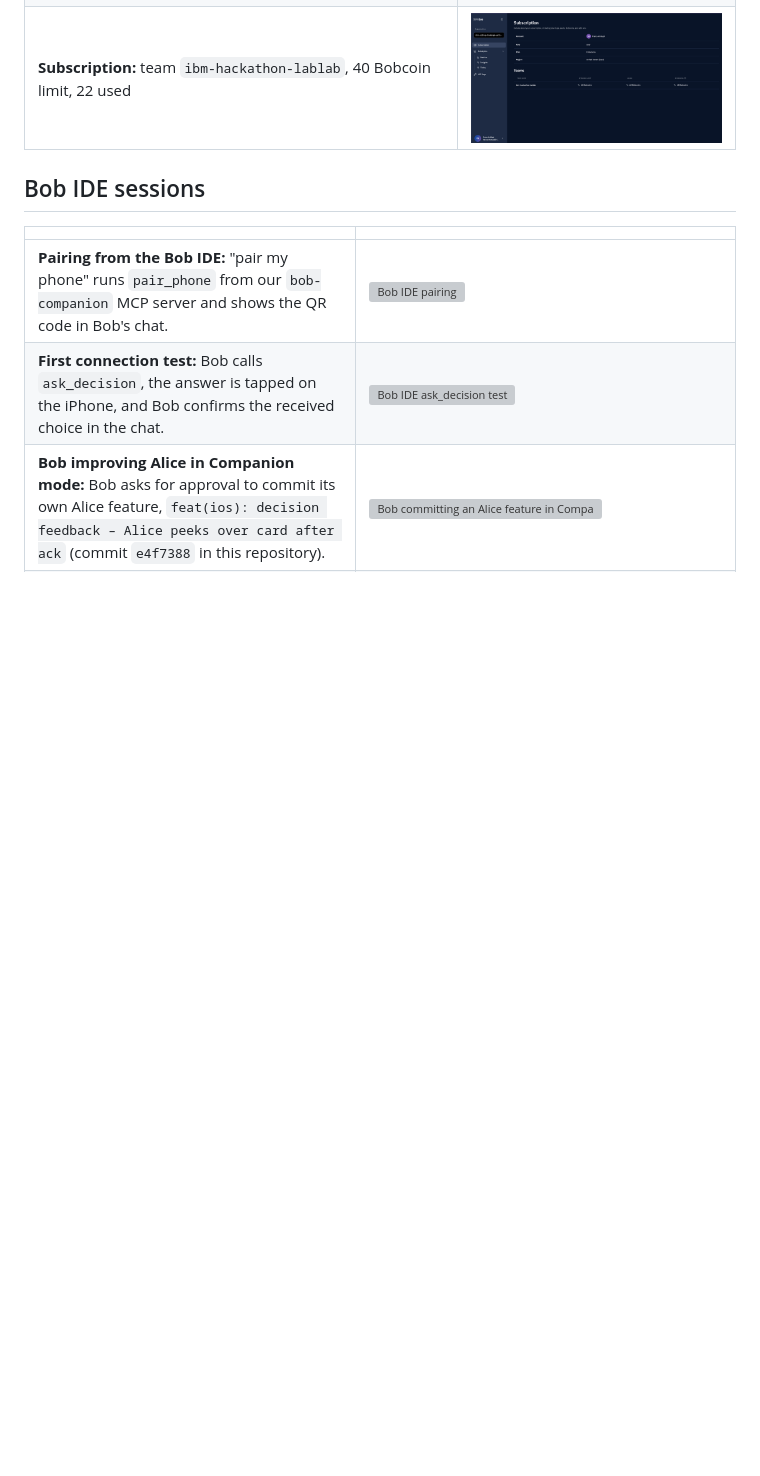
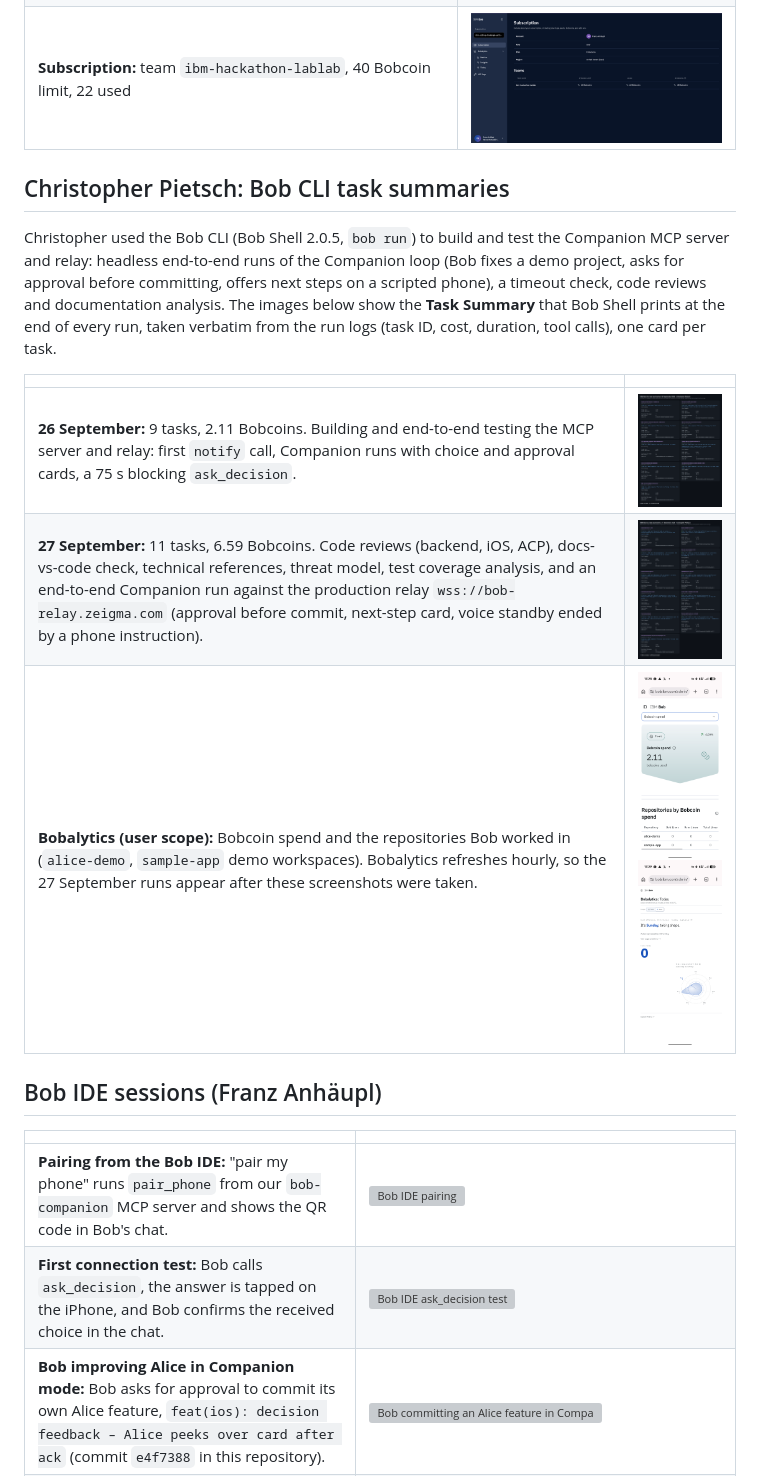
Before and after one commit to Litorian113/Alice, a Markdown page: docs/bob-sessions/README.md, the part around the change. GitHub-like rendering; pictures changed too: docs/bob-sessions/christopher-bob-cli-task-summaries-2026-09-26.png (added), docs/bob-sessions/christopher-bob-cli-task-summaries-2026-09-27.png (added), docs/bob-sessions/christopher-bobalytics-bobcoin-spend.png (added); blank space fills up the shorter version; grey boxes are pictures that could not be loaded.

Commit message:
Add Christopher's Bob CLI task summaries and Bobalytics screenshots
- docs/bob-sessions/christopher-bob-cli-task-summaries-2026-09-26.png and
  -2026-09-27.png: the Task Summary blocks Bob Shell printed for all 20 Bob CLI
  runs (task ID, cost, duration, tool calls), verbatim from the run logs
- christopher-bobalytics-*.png: Bobalytics Bobcoin spend and Today
- bob-sessions index: Christopher's section with captions

```diff
--- a/docs/bob-sessions/README.md
+++ b/docs/bob-sessions/README.md
@@ -19,7 +19,21 @@ Last 30 days, user scope, as of 27 September 2026.
 | **Today:** 12 tasks completed with Bob on the final hackathon day | ![Bobalytics today](Bildschirmfoto%202026-09-27%20um%2017.18.49.png) |
 | **Subscription:** team `ibm-hackathon-lablab`, 40 Bobcoin limit, 22 used | ![Bob subscription](Bildschirmfoto%202026-09-27%20um%2017.18.13.png) |
 
-## Bob IDE sessions
+## Christopher Pietsch: Bob CLI task summaries
+
+Christopher used the Bob CLI (Bob Shell 2.0.5, `bob run`) to build and test the Companion MCP server and
+relay: headless end-to-end runs of the Companion loop (Bob fixes a demo project, asks for approval before
+committing, offers next steps on a scripted phone), a timeout check, code reviews and documentation
+analysis. The images below show the **Task Summary** that Bob Shell prints at the end of every run,
+taken verbatim from the run logs (task ID, cost, duration, tool calls), one card per task.
+
+| | |
+| --- | --- |
+| **26 September:** 9 tasks, 2.11 Bobcoins. Building and end-to-end testing the MCP server and relay: first `notify` call, Companion runs with choice and approval cards, a 75 s blocking `ask_decision`. | <img src="christopher-bob-cli-task-summaries-2026-09-26.png" width="420" alt="Bob CLI task summaries, 26 September"> |
+| **27 September:** 11 tasks, 6.59 Bobcoins. Code reviews (backend, iOS, ACP), docs-vs-code check, technical references, threat model, test coverage analysis, and an end-to-end Companion run against the production relay `wss://bob-relay.zeigma.com` (approval before commit, next-step card, voice standby ended by a phone instruction). | <img src="christopher-bob-cli-task-summaries-2026-09-27.png" width="420" alt="Bob CLI task summaries, 27 September"> |
+| **Bobalytics (user scope):** Bobcoin spend and the repositories Bob worked in (`alice-demo`, `sample-app` demo workspaces). Bobalytics refreshes hourly, so the 27 September runs appear after these screenshots were taken. | <img src="christopher-bobalytics-bobcoin-spend.png" width="200" alt="Bobalytics Bobcoin spend"> <img src="christopher-bobalytics-today.png" width="200" alt="Bobalytics today"> |
+
+## Bob IDE sessions (Franz Anhäupl)
 
 | | |
 | --- | --- |
```
